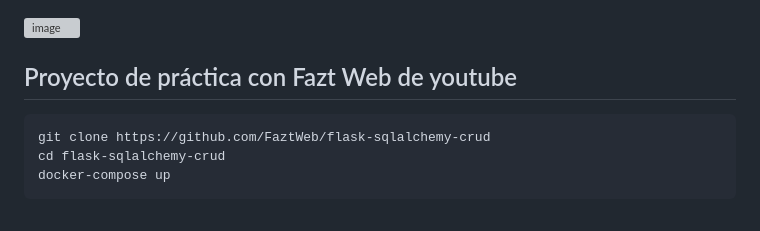
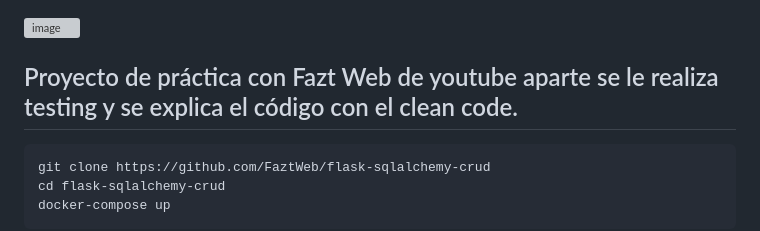
Before and after one commit to yeisonrcr/flask_alchemy_contacts, a Markdown page: README.md, the part around the change. Rendered like a GitHub page; grey boxes are pictures that could not be loaded.

````diff
--- a/README.md
+++ b/README.md
@@ -1,6 +1,6 @@
 ![image](https://github.com/user-attachments/assets/a4b5eaf2-8f94-4cd8-9a21-dd283c0fcbfc)
 
-## Proyecto de práctica con Fazt Web de youtube
+## Proyecto de práctica con Fazt Web de youtube aparte se le realiza testing y se explica el código con el clean code.
 ```
 git clone https://github.com/FaztWeb/flask-sqlalchemy-crud
 cd flask-sqlalchemy-crud
````
